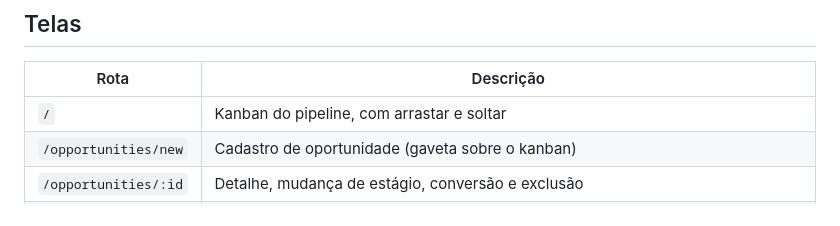
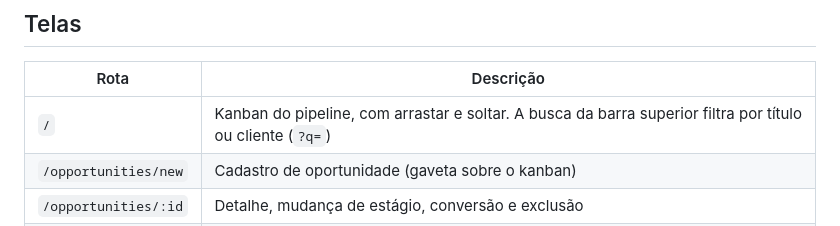
Before and after one commit to Adrianamessias01/desafio-ozio, a Markdown page: front/README.md, the part around the change. Drawn GitHub-style.

```diff
--- a/front/README.md
+++ b/front/README.md
@@ -86,7 +86,7 @@ npm run typecheck
 
 | Rota                 | Descrição                                          |
 | -------------------- | -------------------------------------------------- |
-| `/`                  | Kanban do pipeline, com arrastar e soltar          |
+| `/`                  | Kanban do pipeline, com arrastar e soltar. A busca da barra superior filtra por título ou cliente (`?q=`) |
 | `/opportunities/new` | Cadastro de oportunidade (gaveta sobre o kanban)   |
 | `/opportunities/:id` | Detalhe, mudança de estágio, conversão e exclusão  |
 | `/customers`         | Clientes com os totais do pipeline, ordenáveis pelo título da coluna (`?sort=` e `?dir=` na URL) |
```
Also changed, not shown: docs/screenshots/celular.png, docs/screenshots/convertida-tema-escuro.png, docs/screenshots/erro-erp.png, docs/screenshots/kanban-arrastando.png, docs/screenshots/kanban.png, docs/screenshots/pedidos.png, 8 other files.
